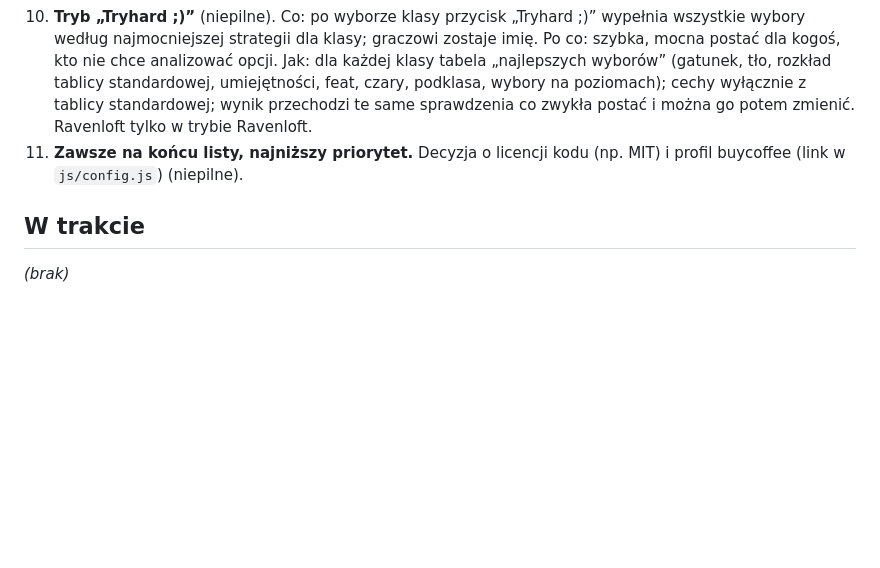
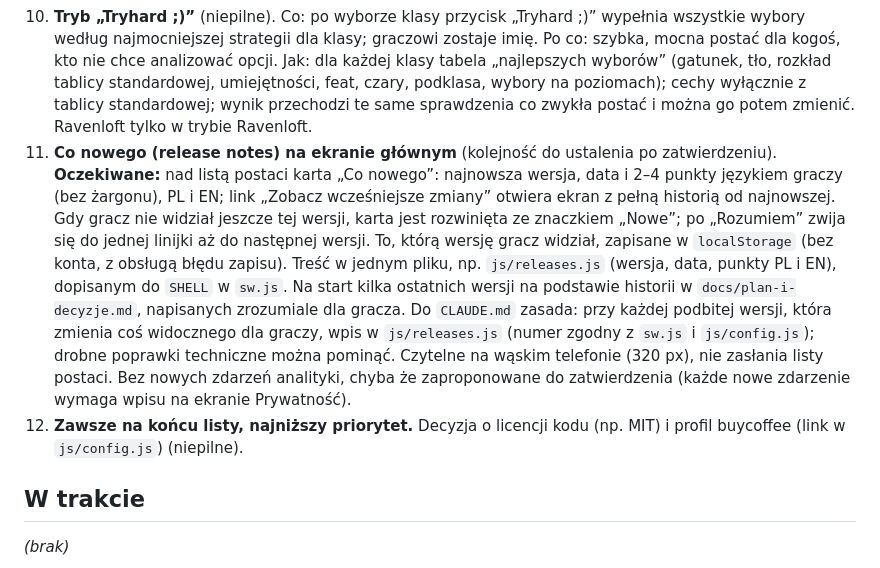
Before and after one commit to Dawidrd/Gnoll-RPG, a Markdown page: docs/backlog.md, the part around the change. GitHub-like rendering; blank space fills up the shorter version.

Commit message:
Backlog: release notes on the home screen
Co-Authored-By: Claude Opus 5.5 <noreply@anthropic.com>

```diff
--- a/docs/backlog.md
+++ b/docs/backlog.md
@@ -19,7 +19,8 @@ _(brak)_
 8. **Uproszczenie notatek** (gracz Misiek nie rozumie, po co tyle). Dziś: „Notatki drużyny” (wspólne + „Moje notatki” prywatne), osobno zakładka „Notatki” na karcie i „Dziennik”. Ustalone: jedna zakładka **Notatki** z przełącznikiem przy każdej notatce „🔒 tylko ja / 👥 drużyna” (prywatne działają też bez drużyny i zastępują dzisiejszą zakładkę „Notatki” na karcie). **Dziennik usuwamy** — to dublowanie; jego wpisy (tytuł, data, treść) przenoszą się automatycznie do prywatnych notatek, tak samo dotychczasowe „Moje notatki” z drużyny i notatki z karty. Import ze starych stron: wpisy dziennika też trafiają do notatek. Nic nie ginie.
 9. **Widok MG: braki „ustalone z MG”** (niepilne). **Oczekiwane:** MG widzi przy postaci gracza listę rzeczy, które gracz zapisał jako „do uzupełnienia, ustalone z MG”.
 10. **Tryb „Tryhard ;)”** (niepilne). Co: po wyborze klasy przycisk „Tryhard ;)” wypełnia wszystkie wybory według najmocniejszej strategii dla klasy; graczowi zostaje imię. Po co: szybka, mocna postać dla kogoś, kto nie chce analizować opcji. Jak: dla każdej klasy tabela „najlepszych wyborów” (gatunek, tło, rozkład tablicy standardowej, umiejętności, feat, czary, podklasa, wybory na poziomach); cechy wyłącznie z tablicy standardowej; wynik przechodzi te same sprawdzenia co zwykła postać i można go potem zmienić. Ravenloft tylko w trybie Ravenloft.
-11. **Zawsze na końcu listy, najniższy priorytet.** Decyzja o licencji kodu (np. MIT) i profil buycoffee (link w `js/config.js`) (niepilne).
+11. **Co nowego (release notes) na ekranie głównym** (kolejność do ustalenia po zatwierdzeniu). **Oczekiwane:** nad listą postaci karta „Co nowego”: najnowsza wersja, data i 2–4 punkty językiem graczy (bez żargonu), PL i EN; link „Zobacz wcześniejsze zmiany” otwiera ekran z pełną historią od najnowszej. Gdy gracz nie widział jeszcze tej wersji, karta jest rozwinięta ze znaczkiem „Nowe”; po „Rozumiem” zwija się do jednej linijki aż do następnej wersji. To, którą wersję gracz widział, zapisane w `localStorage` (bez konta, z obsługą błędu zapisu). Treść w jednym pliku, np. `js/releases.js` (wersja, data, punkty PL i EN), dopisanym do `SHELL` w `sw.js`. Na start kilka ostatnich wersji na podstawie historii w `docs/plan-i-decyzje.md`, napisanych zrozumiale dla gracza. Do `CLAUDE.md` zasada: przy każdej podbitej wersji, która zmienia coś widocznego dla graczy, wpis w `js/releases.js` (numer zgodny z `sw.js` i `js/config.js`); drobne poprawki techniczne można pominąć. Czytelne na wąskim telefonie (320 px), nie zasłania listy postaci. Bez nowych zdarzeń analityki, chyba że zaproponowane do zatwierdzenia (każde nowe zdarzenie wymaga wpisu na ekranie Prywatność).
+12. **Zawsze na końcu listy, najniższy priorytet.** Decyzja o licencji kodu (np. MIT) i profil buycoffee (link w `js/config.js`) (niepilne).
 
 ## W trakcie
 
```
